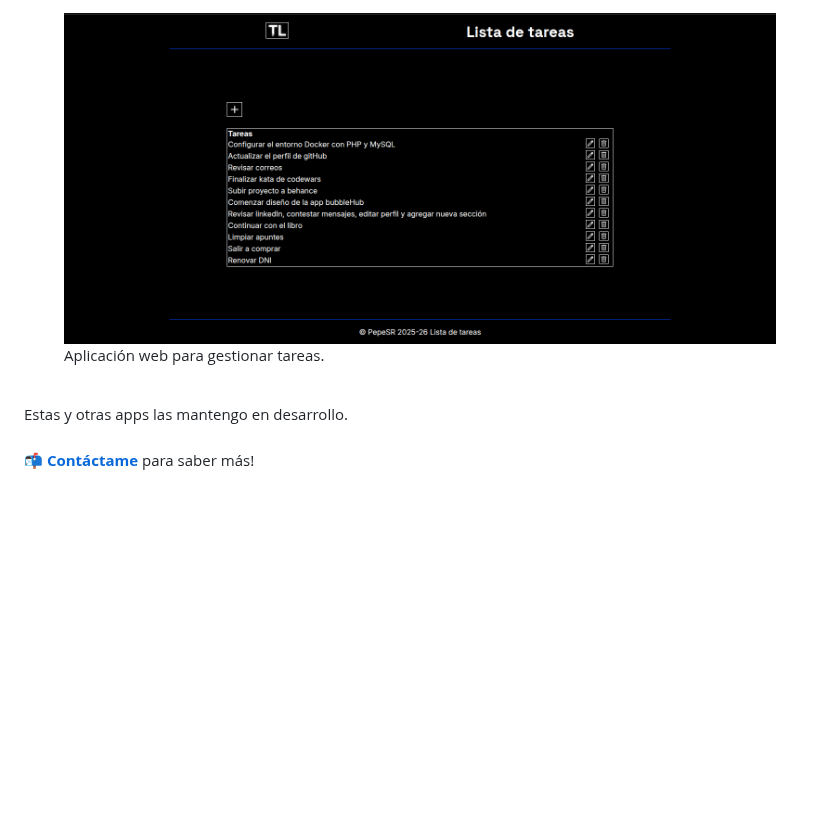
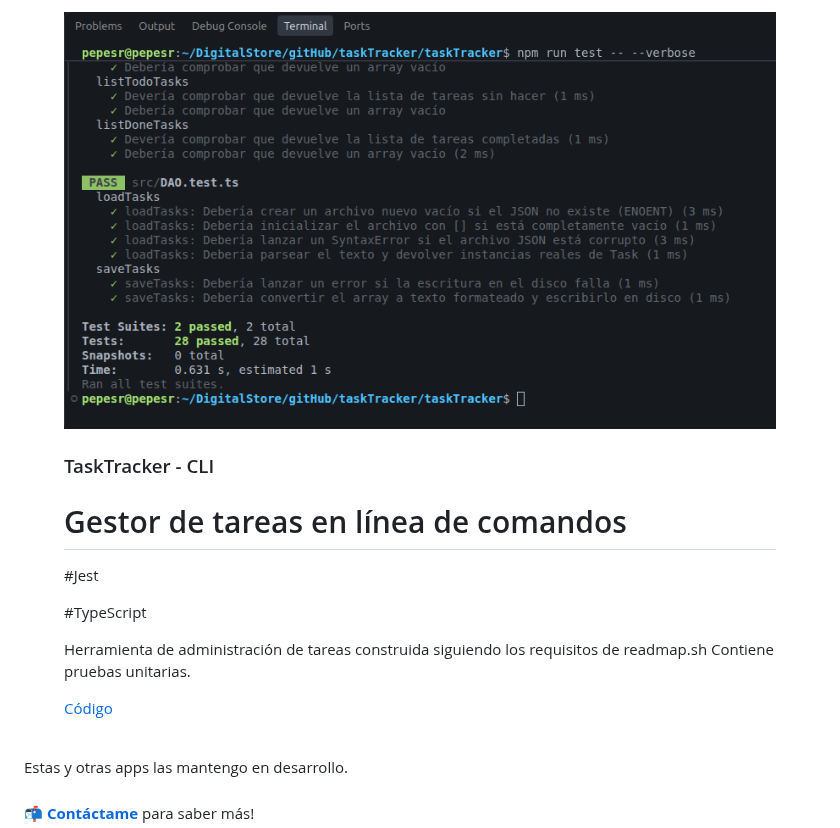
Before and after one commit to pepesr-dev/pepesr-dev, a Markdown page: README.md, the part around one of its changes. Drawn GitHub-style; pictures changed too: img/01taskList.png (deleted), img/taskTracker.png (added); blank space fills up the shorter version.

```diff
--- a/README.md
+++ b/README.md
@@ -146,7 +181,17 @@ Actualmente busco empleo.</p>
 <figure>
-      <img src="./img/01taskList.png"  alt="taskList app"  />
+      <img src="./img/taskTracker.png"  alt="taskTracker app"  />
     <figcaption>
-      Aplicación web para gestionar tareas.
+      <h3 align="left">TaskTracker - CLI</h3>
+      <h1>Gestor de tareas en línea de comandos</h1>
+      <p>#Jest</p>
+      <p>#TypeScript</p>
+      <p>Herramienta de administración de tareas construida siguiendo los requisitos de readmap.sh Contiene pruebas unitarias.
+
+</p>
+
+
+ <a href="https://github.com/pepesr-dev/taskTracker">Código
+</a>
     </figcaption>
 
 </figure>
```
Also changed, not shown: other parts of README.md (+44 -9 lines), img/Itera.png (deleted), img/iteraApp.jpg (added), img/task-list.png (added).
